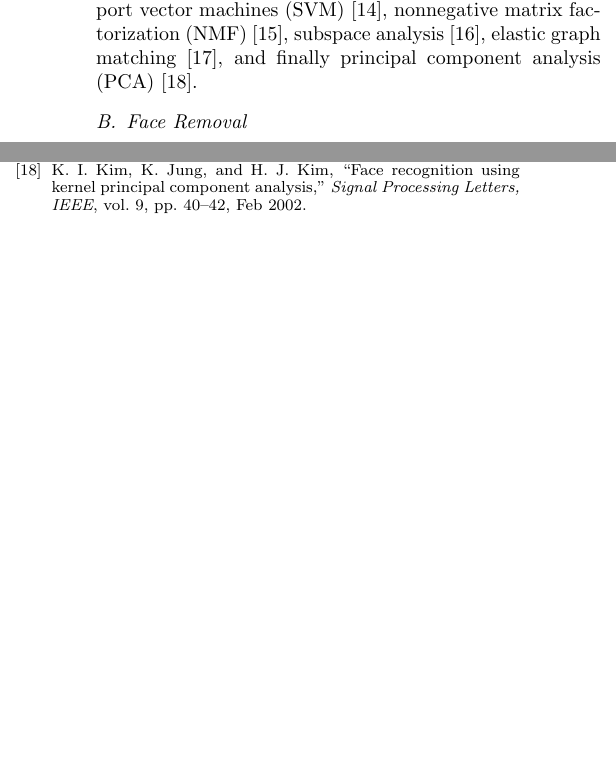
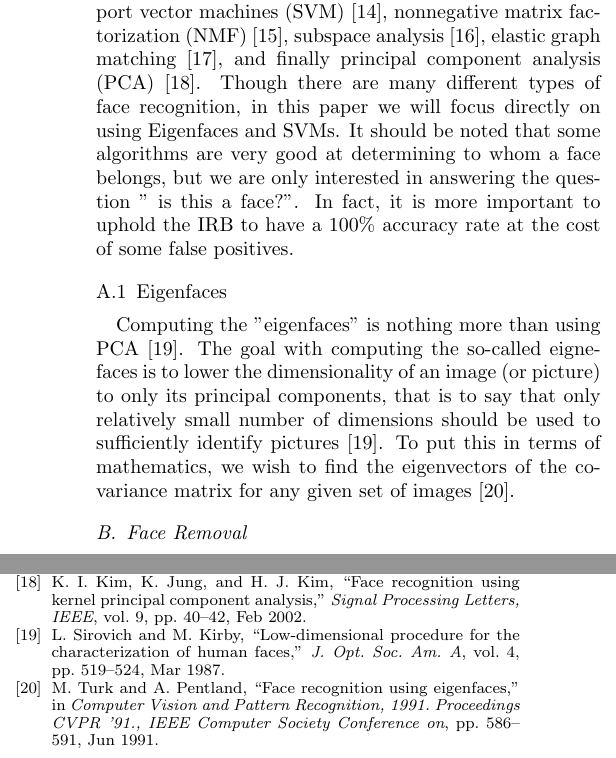
Before and after one commit to AcidLeroy/CS-Project, a LaTeX paper (doc/white_paper/project.tex): two parts of the columns of page 2 of 2, joined at a grey line, cut so that both start at the same text, the shorter picture padded with empty space. Compiled offline with pdfLaTeX.

Commit message:
Add more references and theory.
Signed-off-by: Cody W. Eilar <Cody.Eilar@Gmail.com>

```diff
--- a/doc/white_paper/project.tex
+++ b/doc/white_paper/project.tex
@@ -179,12 +179,29 @@ is nothing more than a subset of a well researched area known as
 pattern recognition. In the subsequent section, we introduce some
 of the basic techniques for extracting faces using statistical
 learning theory. Most of the information about this area comes
-references \cite{face_recog} and \cite{kernel_learning}.
+references \cite{face_recog_book} and \cite{kernel_learning}.
 \subsection{Face Detection In Images}
 There are many techniques for classifying images such as neural
 networks (NN) \cite{face_neural_net}, template matching \cite{face_template}, support vector machines (SVM) \cite{face_svm},
 nonnegative matrix factorization (NMF) \cite{face_mat_fact}, subspace analysis \cite{face_subspace_analysis},
 elastic graph matching \cite{face_elastic_bunch}, and finally principal component analysis (PCA) \cite{face_kpca}.
+Though there are many different types of face recognition, in this paper we
+will focus directly on using Eigenfaces and SVMs. It should be noted
+that some algorithms are very good at determining to whom a face
+belongs, but we are only interested in answering the question "
+is this a face?". In fact, it is more important to uphold the IRB
+to have a 100\% accuracy rate at the cost of some false positives.
+
+\subsubsection{Eigenfaces}
+Computing the "eigenfaces" is nothing more than using PCA \cite{eigen_faces}.
+The goal with computing the so-called eignefaces is to lower the dimensionality
+of an image (or picture) to only its principal components, that is to say
+that only relatively small number of dimensions should be used
+to sufficiently identify pictures \cite{eigen_faces}. To put this in
+terms of mathematics, we wish to find the eigenvectors of the covariance
+matrix for any given set of images \cite{eigen_face_recognition}.
+
+
 
 \subsection{Face Removal}
 
```
Also changed, not shown: doc/white_paper/project.bib (+27 -0 lines).
